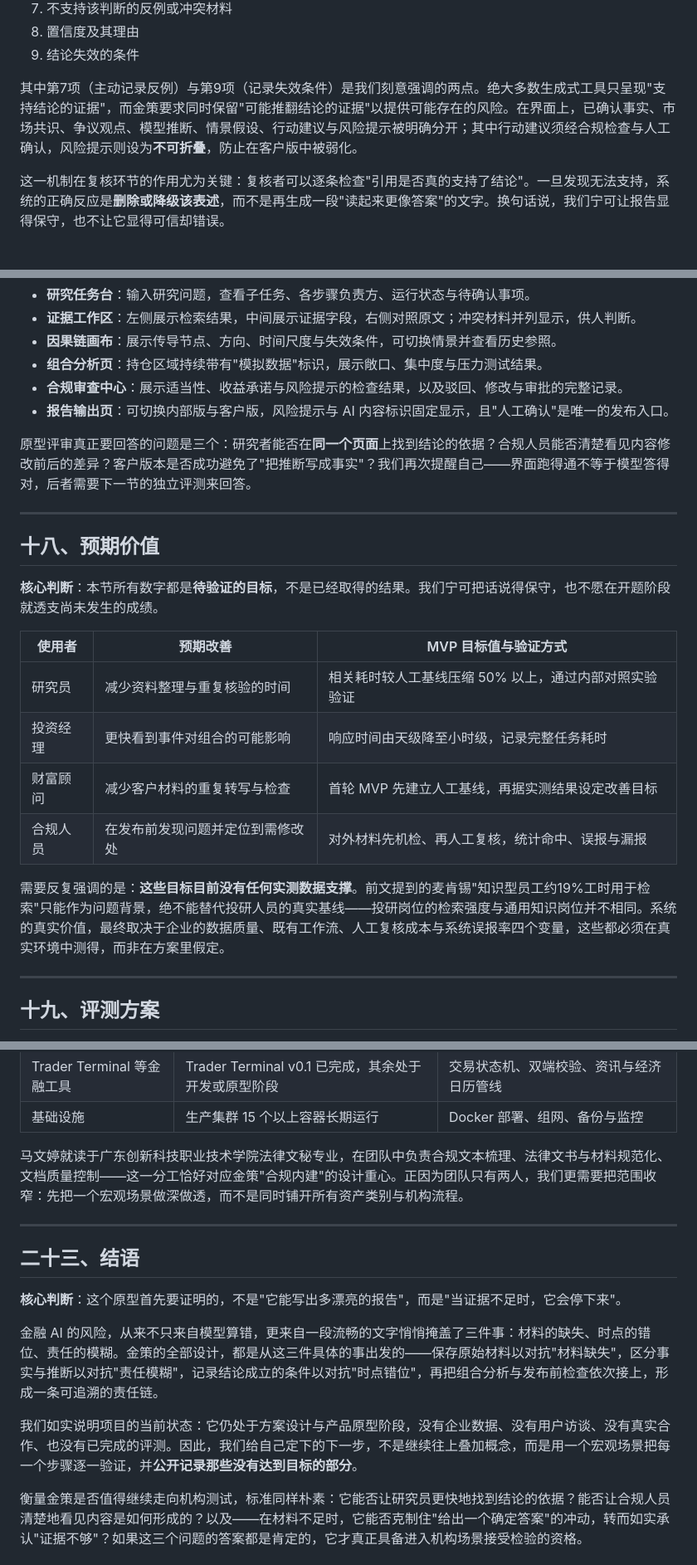
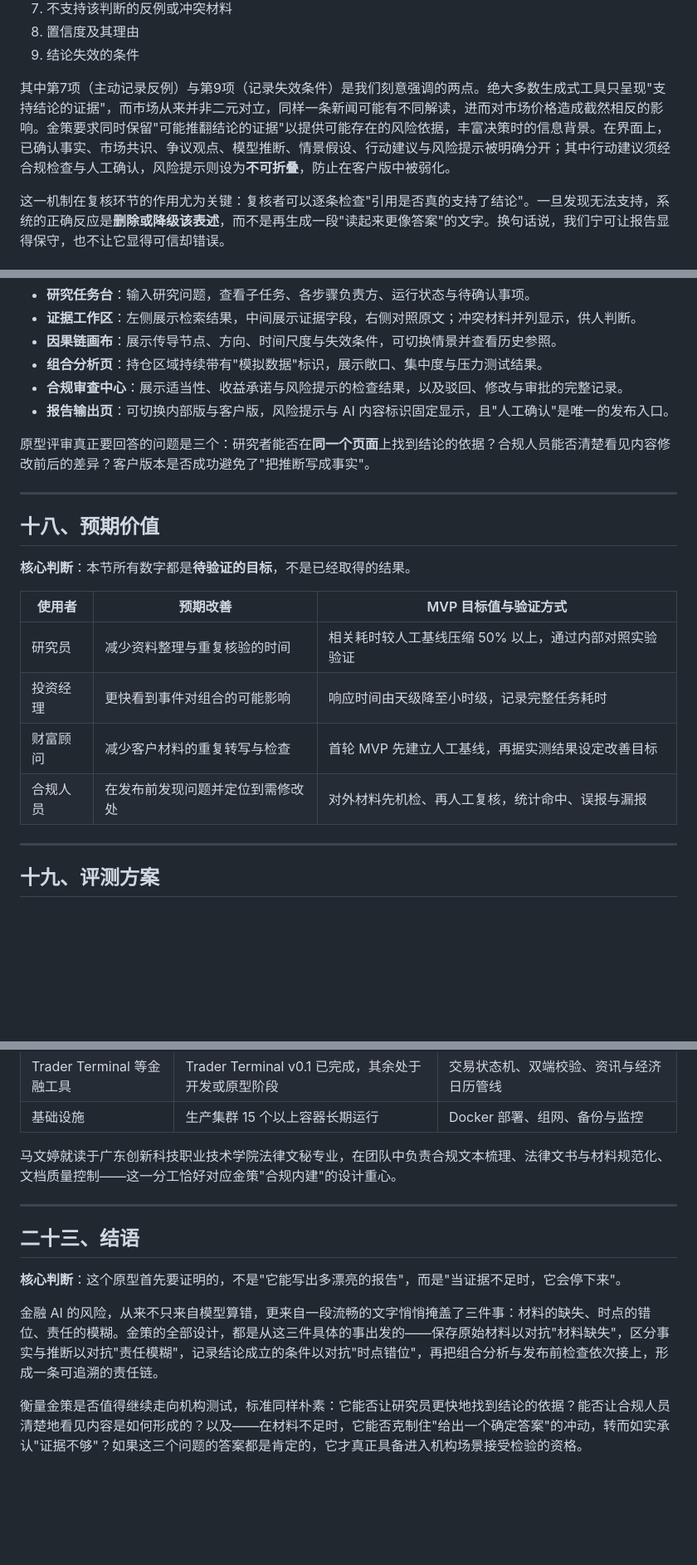
Before and after one commit to Ashi-10101/finsight-ai-finance-portfolio, a Markdown page: docs/01_开题方案.md, 3 parts joined by grey strips. Shown at 83% size. Rendered like a GitHub page; blank space fills up the shorter version.

```diff
--- a/docs/01_开题方案.md
+++ b/docs/01_开题方案.md
@@ -280,7 +280,7 @@
 8. 置信度及其理由
 9. 结论失效的条件
 
-其中第7项（主动记录反例）与第9项（记录失效条件）是我们刻意强调的两点。绝大多数生成式工具只呈现"支持结论的证据"，而金策要求同时保留"可能推翻结论的证据"以提供可能存在的风险。在界面上，已确认事实、市场共识、争议观点、模型推断、情景假设、行动建议与风险提示被明确分开；其中行动建议须经合规检查与人工确认，风险提示则设为**不可折叠**，防止在客户版中被弱化。
+其中第7项（主动记录反例）与第9项（记录失效条件）是我们刻意强调的两点。绝大多数生成式工具只呈现"支持结论的证据"，而市场从来并非二元对立，同样一条新闻可能有不同解读，进而对市场价格造成截然相反的影响。金策要求同时保留"可能推翻结论的证据"以提供可能存在的风险依据，丰富决策时的信息背景。在界面上，已确认事实、市场共识、争议观点、模型推断、情景假设、行动建议与风险提示被明确分开；其中行动建议须经合规检查与人工确认，风险提示则设为**不可折叠**，防止在客户版中被弱化。
 
 这一机制在复核环节的作用尤为关键：复核者可以逐条检查"引用是否真的支持了结论"。一旦发现无法支持，系统的正确反应是**删除或降级该表述**，而不是再生成一段"读起来更像答案"的文字。换句话说，我们宁可让报告显得保守，也不让它显得可信却错误。
 
@@ -354,13 +351,13 @@
 - **合规审查中心**：展示适当性、收益承诺与风险提示的检查结果，以及驳回、修改与审批的完整记录。
 - **报告输出页**：可切换内部版与客户版，风险提示与 AI 内容标识固定显示，且"人工确认"是唯一的发布入口。
 
-原型评审真正要回答的问题是三个：研究者能否在**同一个页面**上找到结论的依据？合规人员能否清楚看见内容修改前后的差异？客户版本是否成功避免了"把推断写成事实"？我们再次提醒自己——界面跑得通不等于模型答得对，后者需要下一节的独立评测来回答。
+原型评审真正要回答的问题是三个：研究者能否在**同一个页面**上找到结论的依据？合规人员能否清楚看见内容修改前后的差异？客户版本是否成功避免了"把推断写成事实"。
 
 ---
 
 ## 十八、预期价值
 
-**核心判断**：本节所有数字都是**待验证的目标**，不是已经取得的结果。我们宁可把话说得保守，也不愿在开题阶段就透支尚未发生的成绩。
+**核心判断**：本节所有数字都是**待验证的目标**，不是已经取得的结果。
 
 | 使用者 | 预期改善 | MVP 目标值与验证方式 |
 |---|---|---|
@@ -369,7 +366,6 @@
 | 财富顾问 | 减少客户材料的重复转写与检查 | 首轮 MVP 先建立人工基线，再据实测结果设定改善目标 |
 | 合规人员 | 在发布前发现问题并定位到需修改处 | 对外材料先机检、再人工复核，统计命中、误报与漏报 |
 
-需要反复强调的是：**这些目标目前没有任何实测数据支撑**。前文提到的麦肯锡"知识型员工约19%工时用于检索"只能作为问题背景，绝不能替代投研人员的真实基线——投研岗位的检索强度与通用知识岗位并不相同。系统的真实价值，最终取决于企业的数据质量、既有工作流、人工复核成本与系统误报率四个变量，这些都必须在真实环境中测得，而非在方案里假定。
 
 ---
 
@@ -443,7 +437,7 @@
 | Trader Terminal 等金融工具 | Trader Terminal v0.1 已完成，其余处于开发或原型阶段 | 交易状态机、双端校验、资讯与经济日历管线 |
 | 基础设施 | 生产集群 15 个以上容器长期运行 | Docker 部署、组网、备份与监控 |
 
-马文婷就读于广东创新科技职业技术学院法律文秘专业，在团队中负责合规文本梳理、法律文书与材料规范化、文档质量控制——这一分工恰好对应金策"合规内建"的设计重心。正因为团队只有两人，我们更需要把范围收窄：先把一个宏观场景做深做透，而不是同时铺开所有资产类别与机构流程。
+马文婷就读于广东创新科技职业技术学院法律文秘专业，在团队中负责合规文本梳理、法律文书与材料规范化、文档质量控制——这一分工恰好对应金策"合规内建"的设计重心。
 
 ---
 
@@ -453,6 +447,4 @@
 
 金融 AI 的风险，从来不只来自模型算错，更来自一段流畅的文字悄悄掩盖了三件事：材料的缺失、时点的错位、责任的模糊。金策的全部设计，都是从这三件具体的事出发的——保存原始材料以对抗"材料缺失"，区分事实与推断以对抗"责任模糊"，记录结论成立的条件以对抗"时点错位"，再把组合分析与发布前检查依次接上，形成一条可追溯的责任链。
 
-我们如实说明项目的当前状态：它仍处于方案设计与产品原型阶段，没有企业数据、没有用户访谈、没有真实合作、也没有已完成的评测。因此，我们给自己定下的下一步，不是继续往上叠加概念，而是用一个宏观场景把每一个步骤逐一验证，并**公开记录那些没有达到目标的部分**。
-
 衡量金策是否值得继续走向机构测试，标准同样朴素：它能否让研究员更快地找到结论的依据？能否让合规人员清楚地看见内容是如何形成的？以及——在材料不足时，它能否克制住"给出一个确定答案"的冲动，转而如实承认"证据不够"？如果这三个问题的答案都是肯定的，它才真正具备进入机构场景接受检验的资格。
```
Also changed, not shown: other parts of docs/01_开题方案.md (+1 -6 lines).
